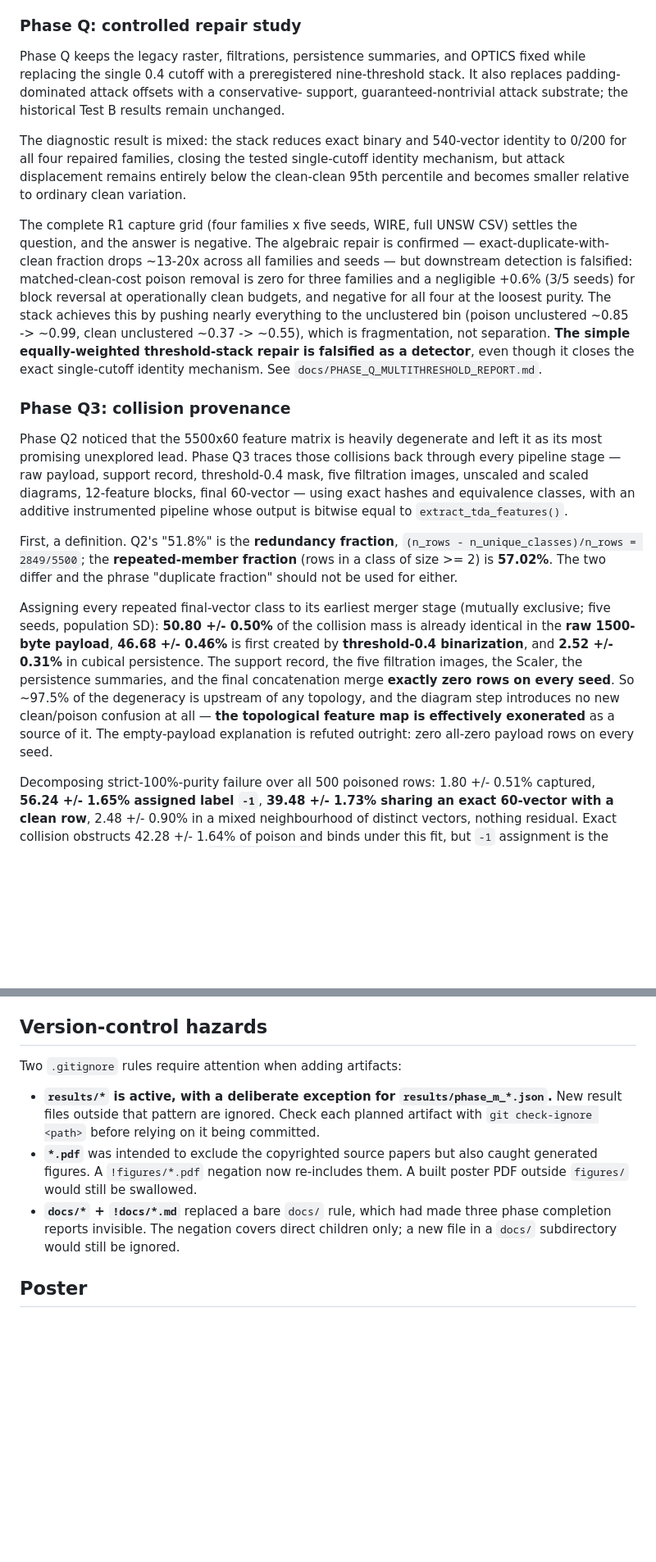
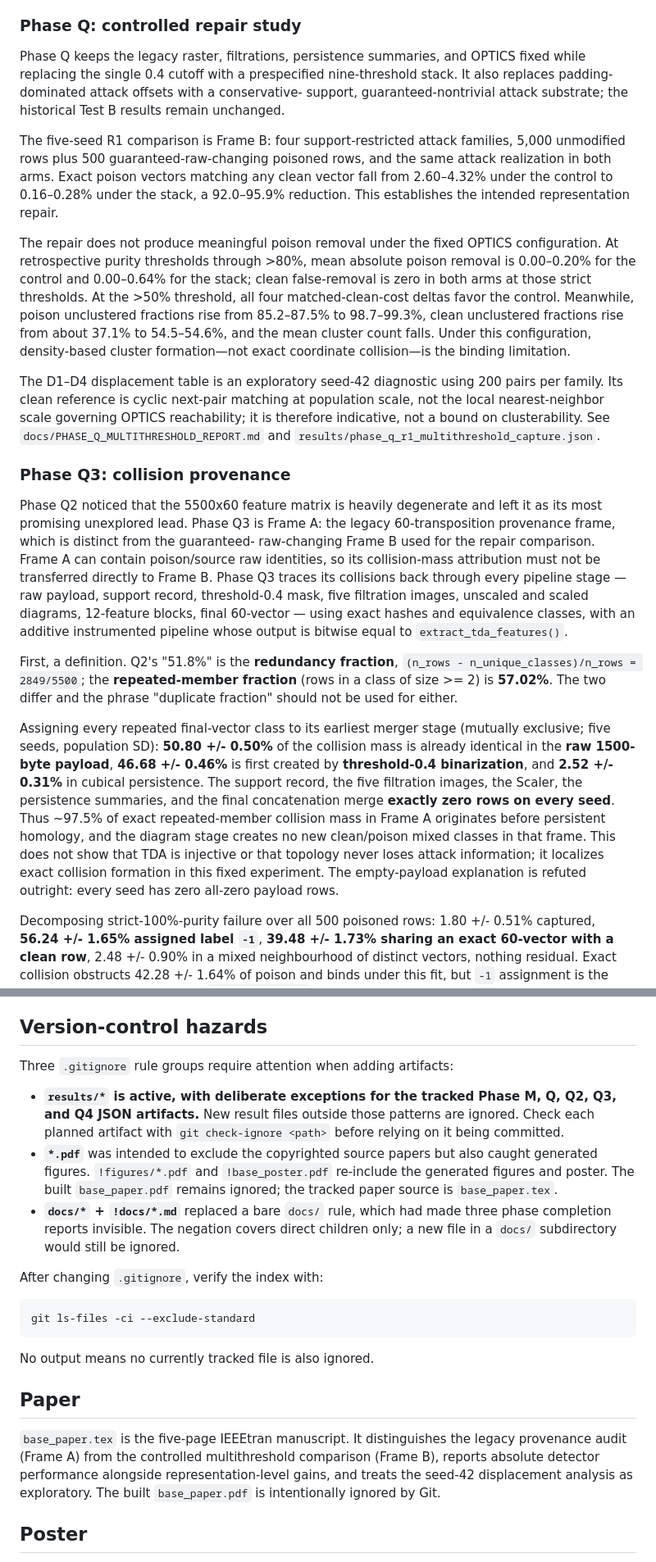
Before and after one commit to cdaneb/tda_data_poisoning_prevention, a Markdown page: README.md, 2 parts joined by grey strips. Shown at 82% size. Drawn GitHub-style; blank space fills up the shorter version.

````diff
--- a/README.md
+++ b/README.md
@@ -71,34 +73,42 @@ observed under any committed configuration is 6.48%, not zero.
 ### Phase Q: controlled repair study
 
 Phase Q keeps the legacy raster, filtrations, persistence summaries, and OPTICS
-fixed while replacing the single 0.4 cutoff with a preregistered nine-threshold
+fixed while replacing the single 0.4 cutoff with a prespecified nine-threshold
 stack. It also replaces padding-dominated attack offsets with a conservative-
 support, guaranteed-nontrivial attack substrate; the historical Test B results
 remain unchanged.
 
-The diagnostic result is mixed: the stack reduces exact binary and 540-vector
-identity to 0/200 for all four repaired families, closing the tested
-single-cutoff identity mechanism, but attack displacement remains entirely below
-the clean-clean 95th percentile and becomes smaller relative to ordinary clean
-variation.
+The five-seed R1 comparison is Frame B: four support-restricted attack families,
+5,000 unmodified rows plus 500 guaranteed-raw-changing poisoned rows, and the
+same attack realization in both arms. Exact poison vectors matching any clean
+vector fall from 2.60–4.32% under the control to 0.16–0.28% under the stack, a
+92.0–95.9% reduction. This establishes the intended representation repair.
 
-The complete R1 capture grid (four families x five seeds, WIRE, full UNSW CSV)
-settles the question, and the answer is negative. The algebraic repair is
-confirmed — exact-duplicate-with-clean fraction drops ~13-20x across all
-families and seeds — but downstream detection is falsified: matched-clean-cost
-poison removal is zero for three families and a negligible +0.6% (3/5 seeds) for
-block reversal at operationally clean budgets, and negative for all four at the
-loosest purity. The stack achieves this by pushing nearly everything to the
-unclustered bin (poison unclustered ~0.85 -> ~0.99, clean unclustered ~0.37 ->
-~0.55), which is fragmentation, not separation. **The simple equally-weighted
-threshold-stack repair is falsified as a detector**, even though it closes the
-exact single-cutoff identity mechanism. See
-`docs/PHASE_Q_MULTITHRESHOLD_REPORT.md`.
+The repair does not produce meaningful poison removal under the fixed OPTICS
+configuration. At retrospective purity thresholds through >80%, mean absolute
+poison removal is 0.00–0.20% for the control and 0.00–0.64% for the stack; clean
+false-removal is zero in both arms at those strict thresholds. At the >50%
+threshold, all four matched-clean-cost deltas favor the control. Meanwhile,
+poison unclustered fractions rise from 85.2–87.5% to 98.7–99.3%, clean
+unclustered fractions rise from about 37.1% to 54.5–54.6%, and the mean cluster
+count falls. Under this configuration, density-based cluster formation—not
+exact coordinate collision—is the binding limitation.
+
+The D1–D4 displacement table is an exploratory seed-42 diagnostic using 200
+pairs per family. Its clean reference is cyclic next-pair matching at population
+scale, not the local nearest-neighbor scale governing OPTICS reachability; it is
+therefore indicative, not a bound on clusterability. See
+`docs/PHASE_Q_MULTITHRESHOLD_REPORT.md` and
+`results/phase_q_r1_multithreshold_capture.json`.
 
 ### Phase Q3: collision provenance
 
 Phase Q2 noticed that the 5500x60 feature matrix is heavily degenerate and left
-it as its most promising unexplored lead. Phase Q3 traces those collisions back
+it as its most promising unexplored lead. Phase Q3 is Frame A: the legacy
+60-transposition provenance frame, which is distinct from the guaranteed-
+raw-changing Frame B used for the repair comparison. Frame A can contain
+poison/source raw identities, so its collision-mass attribution must not be
+transferred directly to Frame B. Phase Q3 traces its collisions back
 through every pipeline stage — raw payload, support record, threshold-0.4 mask,
 five filtration images, unscaled and scaled diagrams, 12-feature blocks, final
 60-vector — using exact hashes and equivalence classes, with an additive
@@ -115,11 +125,13 @@ collision mass is already identical in the **raw 1500-byte payload**,
 **46.68 +/- 0.46%** is first created by **threshold-0.4 binarization**, and
 **2.52 +/- 0.31%** in cubical persistence. The support record, the five
 filtration images, the Scaler, the persistence summaries, and the final
-concatenation merge **exactly zero rows on every seed**. So ~97.5% of the
-degeneracy is upstream of any topology, and the diagram step introduces no new
-clean/poison confusion at all — **the topological feature map is effectively
-exonerated** as a source of it. The empty-payload explanation is refuted
-outright: zero all-zero payload rows on every seed.
+concatenation merge **exactly zero rows on every seed**. Thus ~97.5% of exact
+repeated-member collision mass in Frame A originates before persistent
+homology, and the diagram stage creates no new clean/poison mixed classes in
+that frame. This does not show that TDA is injective or that topology never
+loses attack information; it localizes exact collision formation in this fixed
+experiment. The empty-payload explanation is refuted outright: every seed has
+zero all-zero payload rows.
 
 Decomposing strict-100%-purity failure over all 500 poisoned rows: 1.80 +/- 0.51%
 captured, **56.24 +/- 1.65% assigned label `-1`**, **39.48 +/- 1.73% sharing an
@@ -299,17 +312,35 @@ That protection would not survive normalized floats or any non-saturating encodi
 
 ## Version-control hazards
 
-Two `.gitignore` rules require attention when adding artifacts:
+Three `.gitignore` rule groups require attention when adding artifacts:
 
-- **`results/*` is active, with a deliberate exception for `results/phase_m_*.json`.** New result
-  files outside that pattern are ignored. Check each planned artifact with
-  `git check-ignore <path>` before relying on it being committed.
+- **`results/*` is active, with deliberate exceptions for the tracked Phase M,
+  Q, Q2, Q3, and Q4 JSON artifacts.** New result files outside those patterns
+  are ignored. Check each planned artifact with `git check-ignore <path>`
+  before relying on it being committed.
 - **`*.pdf`** was intended to exclude the copyrighted source papers but also caught generated
-  figures. A `!figures/*.pdf` negation now re-includes them. A built poster PDF outside `figures/`
-  would still be swallowed.
+  figures. `!figures/*.pdf` and `!base_poster.pdf` re-include the generated
+  figures and poster. The built `base_paper.pdf` remains ignored; the tracked
+  paper source is `base_paper.tex`.
 - **`docs/*` + `!docs/*.md`** replaced a bare `docs/` rule, which had made three phase completion
   reports invisible. The negation covers direct children only; a new file in a `docs/` subdirectory
   would still be ignored.
+
+After changing `.gitignore`, verify the index with:
+
+```bash
+git ls-files -ci --exclude-standard
+```
+
+No output means no currently tracked file is also ignored.
+
+## Paper
+
+`base_paper.tex` is the five-page IEEEtran manuscript. It distinguishes the
+legacy provenance audit (Frame A) from the controlled multithreshold comparison
+(Frame B), reports absolute detector performance alongside representation-level
+gains, and treats the seed-42 displacement analysis as exploratory. The built
+`base_paper.pdf` is intentionally ignored by Git.
 
 ## Poster
 
````
Also changed, not shown: other parts of README.md (+4 -1 lines).
